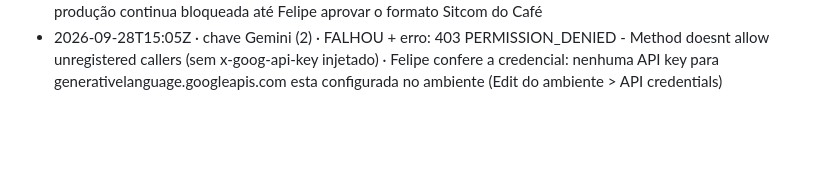
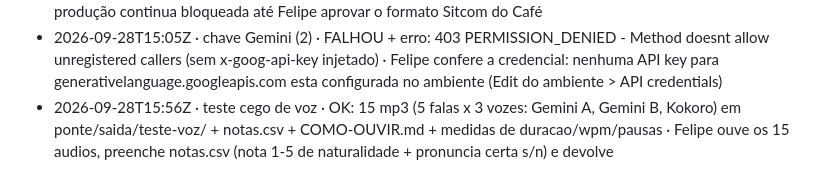
Before and after one commit to babalooz/grimoire-tome-1, a Markdown page: ponte/AVISOS.md, the part around the change. GitHub-like rendering; blank space fills up the shorter version.

Commit message:
aviso: teste cego de voz

```diff
--- a/ponte/AVISOS.md
+++ b/ponte/AVISOS.md
@@ -30,3 +30,4 @@
 - 2026-09-27T09:14Z · radar diário 27/09 · 10 hypes seguros publicados (top: Messi, A Hipótese do Amor, ADÉLA-Nicole Kidman); camada TikTok sem candidata aprovada (buscas só SEO genérico, endpoint de medição vazio) · rotina de produção 08:00 segue bloqueada até Felipe aprovar formato Sitcom do Café
 - 2026-09-27T10:08Z · radar semanal 2026-W39 · sem tema persistente (2/7 radares diários, dado insuficiente); calendário 28/09-04/10 verificado (amistoso Austrália 29/09, Índia 03/10 fonte única, eleição 1o turno BLOQUEIO 04/10); 2 gírias novas propostas com prova (delulu, NPC); pushed cc19214 · radar diário de 28/09 roda normal; produção continua bloqueada até Felipe aprovar o formato Sitcom do Café
 - 2026-09-28T15:05Z · chave Gemini (2) · FALHOU + erro: 403 PERMISSION_DENIED - Method doesnt allow unregistered callers (sem x-goog-api-key injetado) · Felipe confere a credencial: nenhuma API key para generativelanguage.googleapis.com esta configurada no ambiente (Edit do ambiente > API credentials)
+- 2026-09-28T15:56Z · teste cego de voz · OK: 15 mp3 (5 falas x 3 vozes: Gemini A, Gemini B, Kokoro) em ponte/saida/teste-voz/ + notas.csv + COMO-OUVIR.md + medidas de duracao/wpm/pausas · Felipe ouve os 15 audios, preenche notas.csv (nota 1-5 de naturalidade + pronuncia certa s/n) e devolve
```
